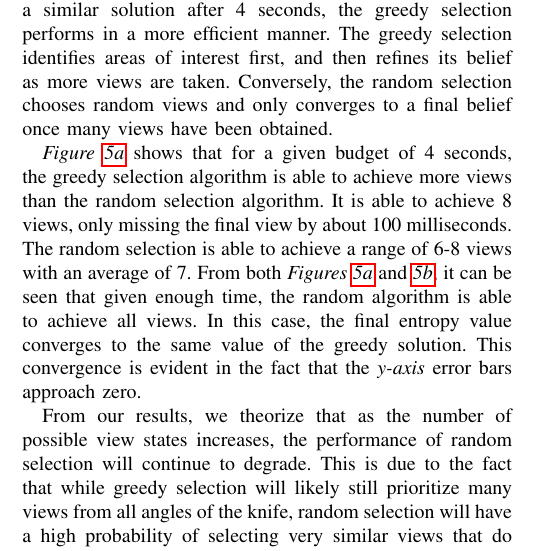
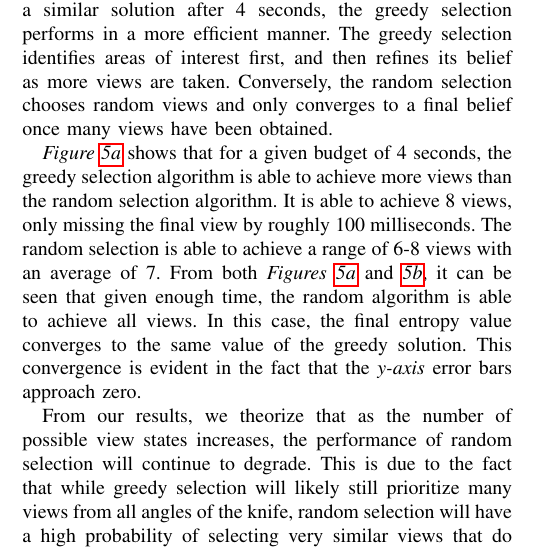
Before and after one commit to nicolaia-osu/ROB599_Project, a LaTeX paper (tex/main.tex): part of one column of page 4 of 6, cut so that both start at the same text. Compiled offline with pdfLaTeX.

Commit message:
more updates

```diff
--- a/tex/main.tex
+++ b/tex/main.tex
@@ -360,7 +360,7 @@ Testing of the proposed vision algorithm shows good results. Results show that f
 
 From \textit{Figures \ref{fig:prob_dists}} and \textit{\ref{fig:info gains}} it can be seen that the greedy selection algorithm outperforms random selection. Note that in \textit{Figure \ref{fig:prob_dists}}, it can be seen that while both algorithms achieve a similar solution after 4 seconds, the greedy selection performs in a more efficient manner. The greedy selection identifies areas of interest first, and then refines its belief as more views are taken. Conversely, the random selection chooses random views and only converges to a final belief once many views have been obtained.
 
-\textit{Figure \ref{fig:info_by_time}} shows that for a given budget of 4 seconds, the greedy selection algorithm is able to achieve more views than the random selection algorithm. It is able to achieve 8 views, only missing the final view by about 100 milliseconds. The random selection is able to achieve a range of 6-8 views with an average of 7. From both \textit{Figures \ref{fig:info_by_time}} and \textit{\ref{fig:info_by_view}}, it can be seen that given enough time, the random algorithm is able to achieve all views. In this case, the final entropy value converges to the same value of the greedy solution. This convergence is evident in the fact that the \textit{y-axis} error bars approach zero.
+\textit{Figure \ref{fig:info_by_time}} shows that for a given budget of 4 seconds, the greedy selection algorithm is able to achieve more views than the random selection algorithm. It is able to achieve 8 views, only missing the final view by roughly 100 milliseconds. The random selection is able to achieve a range of 6-8 views with an average of 7. From both \textit{Figures \ref{fig:info_by_time}} and \textit{\ref{fig:info_by_view}}, it can be seen that given enough time, the random algorithm is able to achieve all views. In this case, the final entropy value converges to the same value of the greedy solution. This convergence is evident in the fact that the \textit{y-axis} error bars approach zero.
 
 From our results, we theorize that as the number of possible view states increases, the performance of random selection will continue to degrade. This is due to the fact that while greedy selection will likely still prioritize many views from all angles of the knife, random selection will have a high probability of selecting very similar views that do not provide much additional information. This performance discrepancy will become increasingly evident as the number of views approaches continuous space.
 
```
